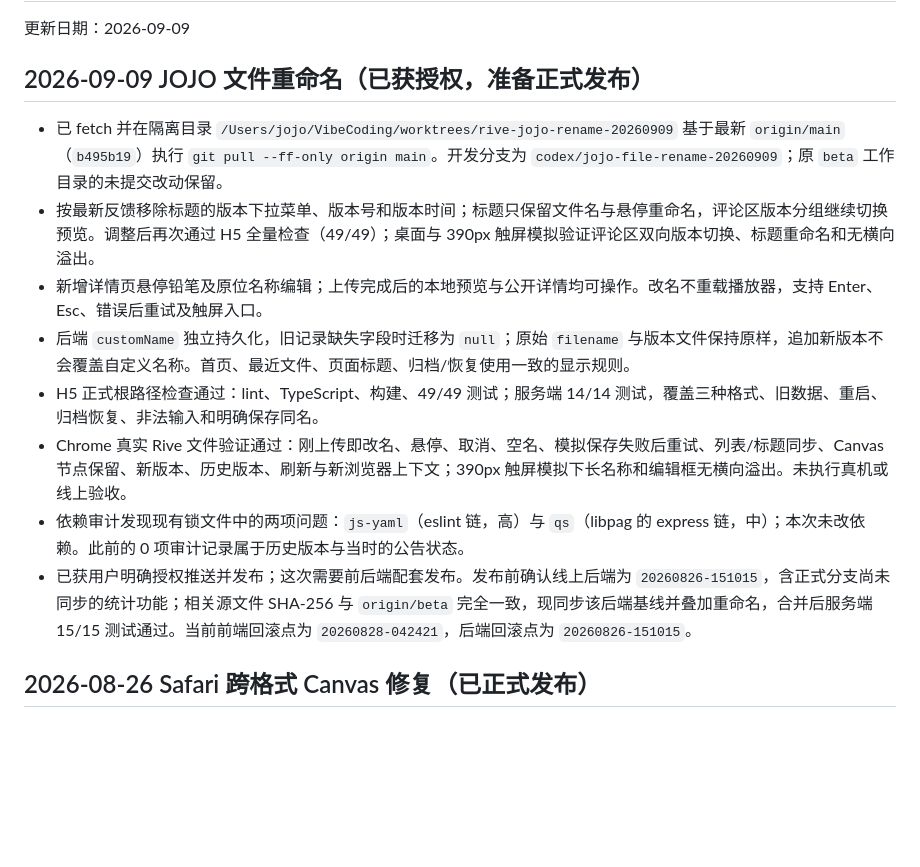
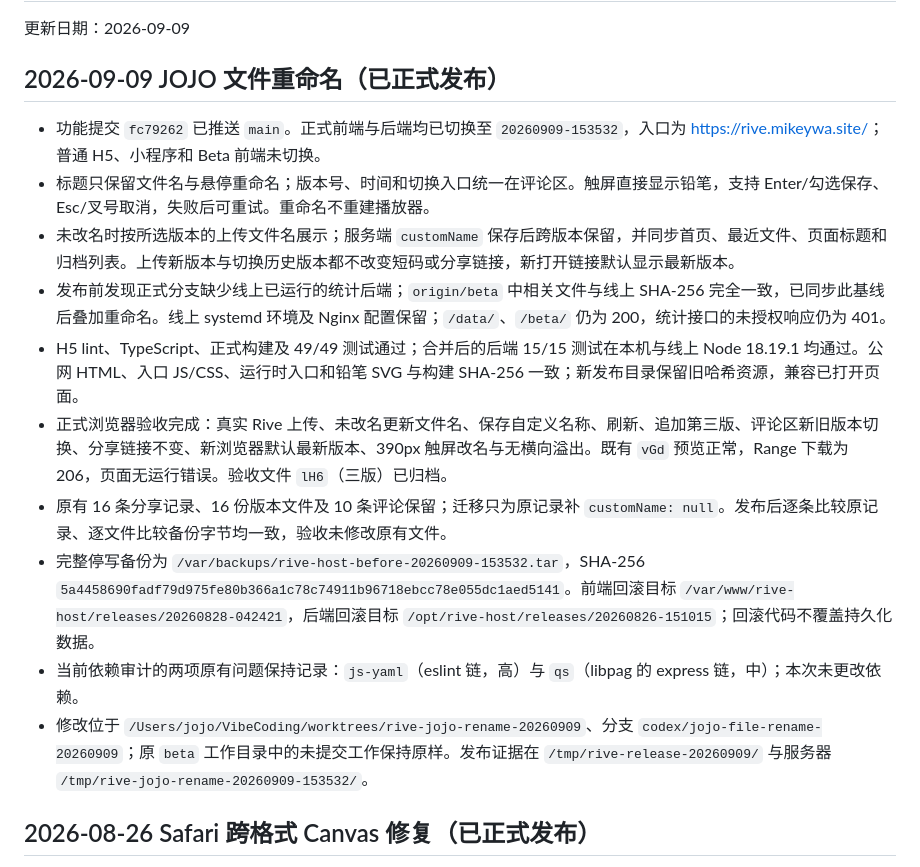
Before and after one commit to yanghaoleng/RiveViewer-miniapp, a Markdown page: HANDOF.MD, the part around the change. Drawn GitHub-style; blank space fills up the shorter version.

Commit message:
docs: record JOJO rename production release

```diff
--- a/HANDOF.MD
+++ b/HANDOF.MD
@@ -2,16 +2,18 @@
 
 更新日期：2026-09-09
 
-## 2026-09-09 JOJO 文件重命名（已获授权，准备正式发布）
+## 2026-09-09 JOJO 文件重命名（已正式发布）
 
-- 已 fetch 并在隔离目录 `/Users/jojo/VibeCoding/worktrees/rive-jojo-rename-20260909` 基于最新 `origin/main`（`b495b19`）执行 `git pull --ff-only origin main`。开发分支为 `codex/jojo-file-rename-20260909`；原 `beta` 工作目录的未提交改动保留。
-- 按最新反馈移除标题的版本下拉菜单、版本号和版本时间；标题只保留文件名与悬停重命名，评论区版本分组继续切换预览。调整后再次通过 H5 全量检查（49/49）；桌面与 390px 触屏模拟验证评论区双向版本切换、标题重命名和无横向溢出。
-- 新增详情页悬停铅笔及原位名称编辑；上传完成后的本地预览与公开详情均可操作。改名不重载播放器，支持 Enter、Esc、错误后重试及触屏入口。
-- 后端 `customName` 独立持久化，旧记录缺失字段时迁移为 `null`；原始 `filename` 与版本文件保持原样，追加新版本不会覆盖自定义名称。首页、最近文件、页面标题、归档/恢复使用一致的显示规则。
-- H5 正式根路径检查通过：lint、TypeScript、构建、49/49 测试；服务端 14/14 测试，覆盖三种格式、旧数据、重启、归档恢复、非法输入和明确保存同名。
-- Chrome 真实 Rive 文件验证通过：刚上传即改名、悬停、取消、空名、模拟保存失败后重试、列表/标题同步、Canvas 节点保留、新版本、历史版本、刷新与新浏览器上下文；390px 触屏模拟下长名称和编辑框无横向溢出。未执行真机或线上验收。
-- 依赖审计发现现有锁文件中的两项问题：`js-yaml`（eslint 链，高）与 `qs`（libpag 的 express 链，中）；本次未改依赖。此前的 0 项审计记录属于历史版本与当时的公告状态。
-- 已获用户明确授权推送并发布；这次需要前后端配套发布。发布前确认线上后端为 `20260826-151015`，含正式分支尚未同步的统计功能；相关源文件 SHA-256 与 `origin/beta` 完全一致，现同步该后端基线并叠加重命名，合并后服务端 15/15 测试通过。当前前端回滚点为 `20260828-042421`，后端回滚点为 `20260826-151015`。
+- 功能提交 `fc79262` 已推送 `main`。正式前端与后端均已切换至 `20260909-153532`，入口为 <https://rive.mikeywa.site/>；普通 H5、小程序和 Beta 前端未切换。
+- 标题只保留文件名与悬停重命名；版本号、时间和切换入口统一在评论区。触屏直接显示铅笔，支持 Enter/勾选保存、Esc/叉号取消，失败后可重试。重命名不重建播放器。
+- 未改名时按所选版本的上传文件名展示；服务端 `customName` 保存后跨版本保留，并同步首页、最近文件、页面标题和归档列表。上传新版本与切换历史版本都不改变短码或分享链接，新打开链接默认显示最新版本。
+- 发布前发现正式分支缺少线上已运行的统计后端；`origin/beta` 中相关文件与线上 SHA-256 完全一致，已同步此基线后叠加重命名。线上 systemd 环境及 Nginx 配置保留；`/data/`、`/beta/` 仍为 200，统计接口的未授权响应仍为 401。
+- H5 lint、TypeScript、正式构建及 49/49 测试通过；合并后的后端 15/15 测试在本机与线上 Node 18.19.1 均通过。公网 HTML、入口 JS/CSS、运行时入口和铅笔 SVG 与构建 SHA-256 一致；新发布目录保留旧哈希资源，兼容已打开页面。
+- 正式浏览器验收完成：真实 Rive 上传、未改名更新文件名、保存自定义名称、刷新、追加第三版、评论区新旧版本切换、分享链接不变、新浏览器默认最新版本、390px 触屏改名与无横向溢出。既有 `vGd` 预览正常，Range 下载为 206，页面无运行错误。验收文件 `lH6`（三版）已归档。
+- 原有 16 条分享记录、16 份版本文件及 10 条评论保留；迁移只为原记录补 `customName: null`。发布后逐条比较原记录、逐文件比较备份字节均一致，验收未修改原有文件。
+- 完整停写备份为 `/var/backups/rive-host-before-20260909-153532.tar`，SHA-256 `5a4458690fadf79d975fe80b366a1c78c74911b96718ebcc78e055dc1aed5141`。前端回滚目标 `/var/www/rive-host/releases/20260828-042421`，后端回滚目标 `/opt/rive-host/releases/20260826-151015`；回滚代码不覆盖持久化数据。
+- 当前依赖审计的两项原有问题保持记录：`js-yaml`（eslint 链，高）与 `qs`（libpag 的 express 链，中）；本次未更改依赖。
+- 修改位于 `/Users/jojo/VibeCoding/worktrees/rive-jojo-rename-20260909`、分支 `codex/jojo-file-rename-20260909`；原 `beta` 工作目录中的未提交工作保持原样。发布证据在 `/tmp/rive-release-20260909/` 与服务器 `/tmp/rive-jojo-rename-20260909-153532/`。
 
 ## 2026-08-26 Safari 跨格式 Canvas 修复（已正式发布）
 
```
Also changed, not shown: README.MD (+2 -0 lines).
